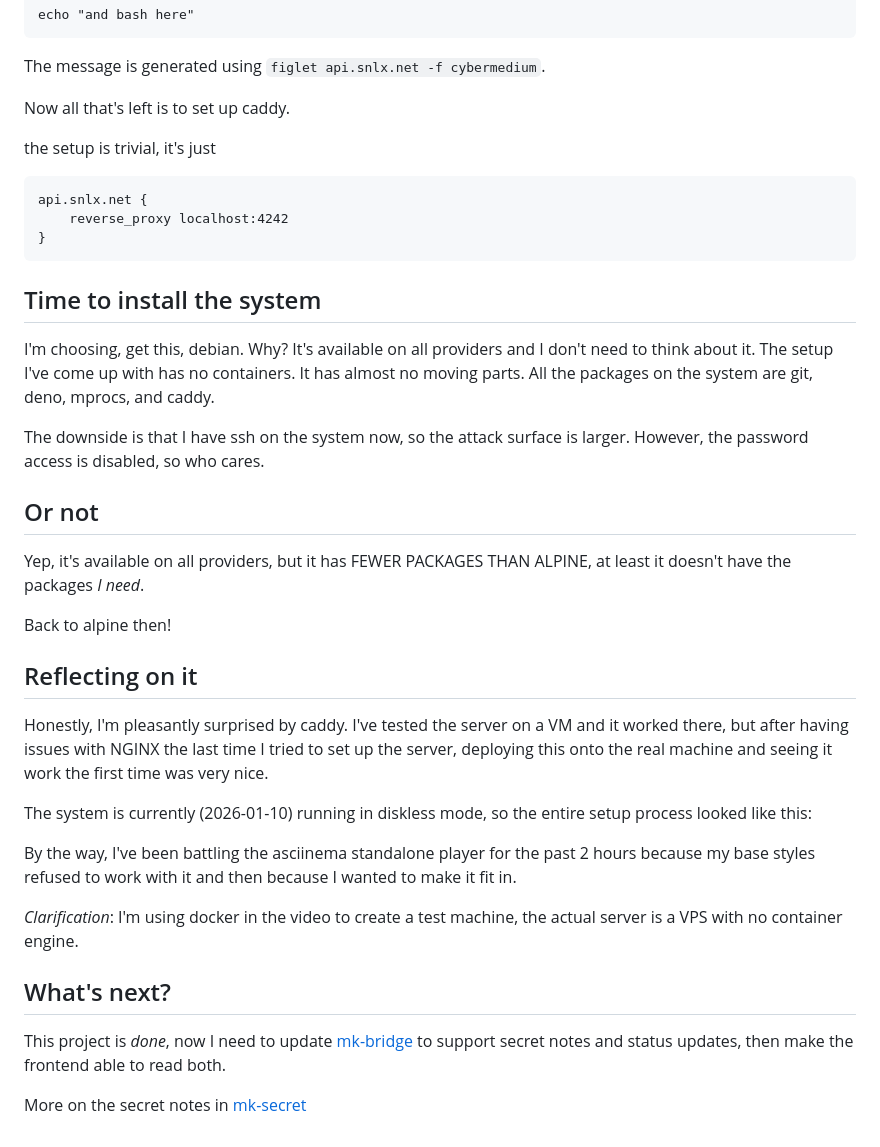
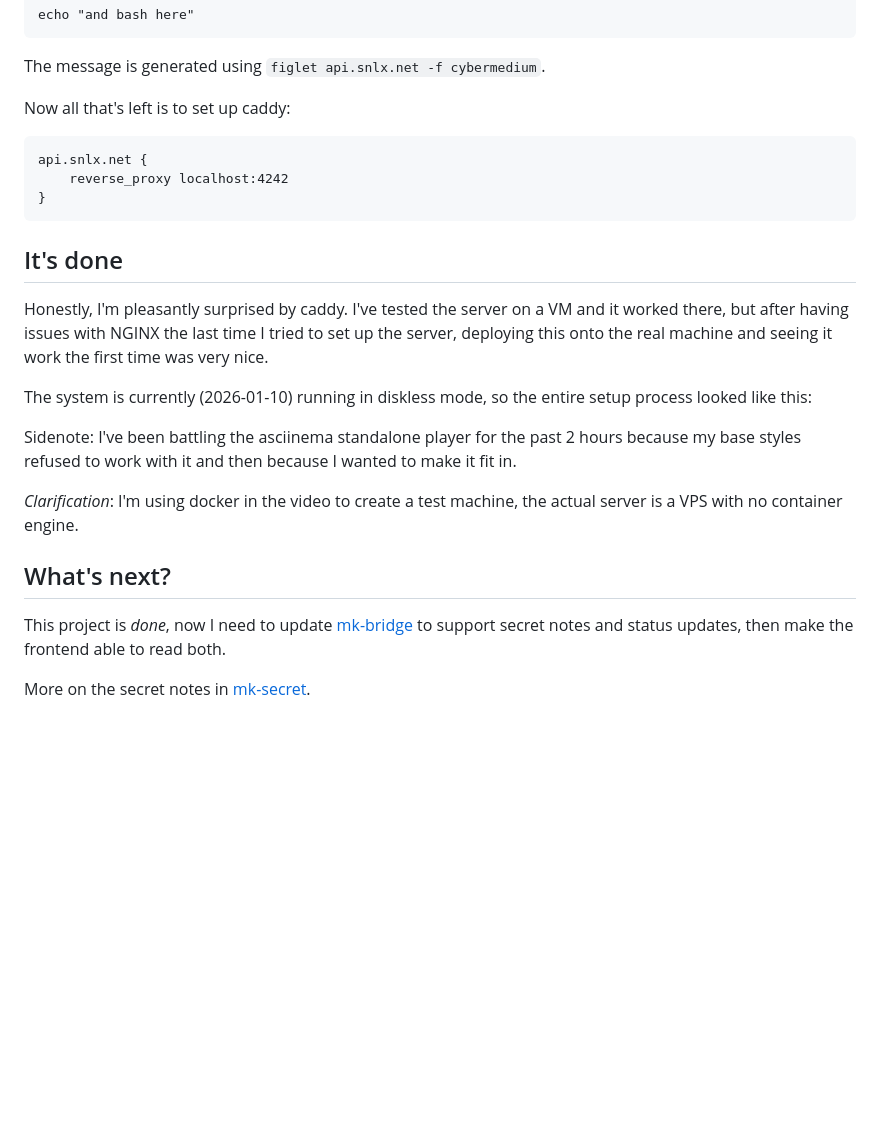
Before and after one commit to snlxnet/snlx.net, a Markdown page: mk-api.md, the part around one of its changes. GitHub-like rendering; blank space fills up the shorter version.

````diff
--- a/mk-api.md
+++ b/mk-api.md
@@ -88,26 +87,14 @@ echo "and bash here"
 
 The message is generated using `figlet api.snlx.net -f cybermedium`.
 
-Now all that's left is to set up caddy.
-
-the setup is trivial, it's just
+Now all that's left is to set up caddy:
 ```caddyfile
 api.snlx.net {
     reverse_proxy localhost:4242
 }
 ```
 
-## Time to install the system
-I'm choosing, get this, debian. Why? It's available on all providers and I don't need to think about it. The setup I've come up with has no containers. It has almost no moving parts. All the packages on the system are git, deno, mprocs, and caddy.
-
-The downside is that I have ssh on the system now, so the attack surface is larger. However, the password access is disabled, so who cares.
-
-## Or not
-Yep, it's available on all providers, but it has FEWER PACKAGES THAN ALPINE, at least it doesn't have the packages *I need*.
-
-Back to alpine then!
-
-## Reflecting on it
+## It's done
 Honestly, I'm pleasantly surprised by caddy. I've tested the server on a VM and it worked there, but after having issues with NGINX the last time I tried to set up the server, deploying this onto the real machine and seeing it work the first time was very nice.
 
 The system is currently (2026-01-10) running in diskless mode, so the entire setup process looked like this:
@@ -125,11 +112,11 @@ The system is currently (2026-01-10) running in diskless mode, so the entire set
   });
 </script>
 
-By the way, I've been battling the asciinema standalone player for the past 2 hours because my base styles refused to work with it and then because I wanted to make it fit in.
+Sidenote: I've been battling the asciinema standalone player for the past 2 hours because my base styles refused to work with it and then because I wanted to make it fit in.
 
 *Clarification*: I'm using docker in the video to create a test machine, the actual server is a VPS with no container engine.
 
 ## What's next?
 This project is *done*, now I need to update [mk-bridge](/mk-bridge) to support secret notes and status updates, then make the frontend able to read both.
 
-More on the secret notes in [mk-secret](/mk-secret)
+More on the secret notes in [mk-secret](/mk-secret).
````
Also changed, not shown: other parts of mk-api.md (+12 -13 lines), ru-mk-api.md (added, +122 -0 lines).
